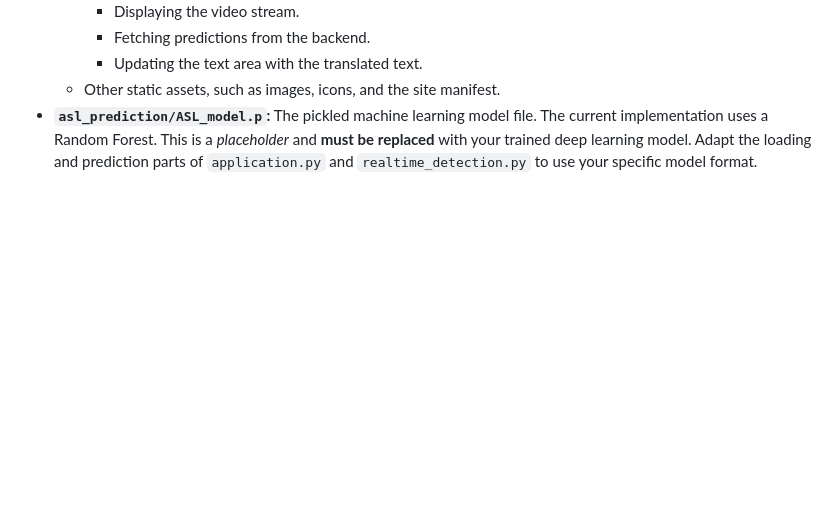
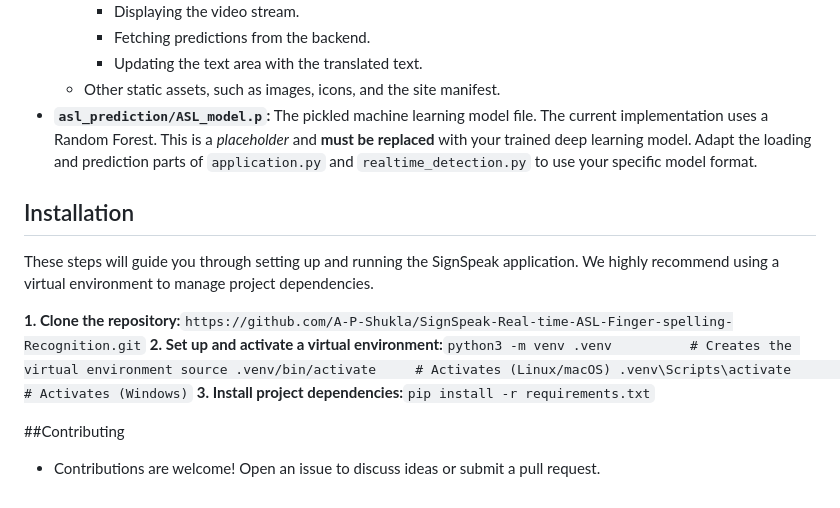
Before and after one commit to A-P-Shukla/SignSpeak-Real-time-ASL-Finger-spelling-Recognition, a Markdown page: README.md, the part around the change. GitHub-like rendering; blank space fills up the shorter version.

```diff
--- a/README.md
+++ b/README.md
@@ -38,3 +38,15 @@ The project is organized as follows:
         * Updating the text area with the translated text.
     * Other static assets, such as images, icons, and the site manifest.
 * **`asl_prediction/ASL_model.p`:**  The pickled machine learning model file.  The current implementation uses a Random Forest.  This is a *placeholder* and **must be replaced** with your trained deep learning model.  Adapt the loading and prediction parts of `application.py` and `realtime_detection.py` to use your specific model format.
+## Installation
+
+These steps will guide you through setting up and running the SignSpeak application.  We highly recommend using a virtual environment to manage project dependencies.
+
+**1. Clone the repository:**`https://github.com/A-P-Shukla/SignSpeak-Real-time-ASL-Finger-spelling-Recognition.git`
+**2. Set up and activate a virtual environment:**`python3 -m venv .venv          # Creates the virtual environment
+source .venv/bin/activate     # Activates (Linux/macOS)
+.venv\Scripts\activate       # Activates (Windows)`
+**3. Install project dependencies:**`pip install -r requirements.txt`
+
+##Contributing
+* Contributions are welcome! Open an issue to discuss ideas or submit a pull request.
```
